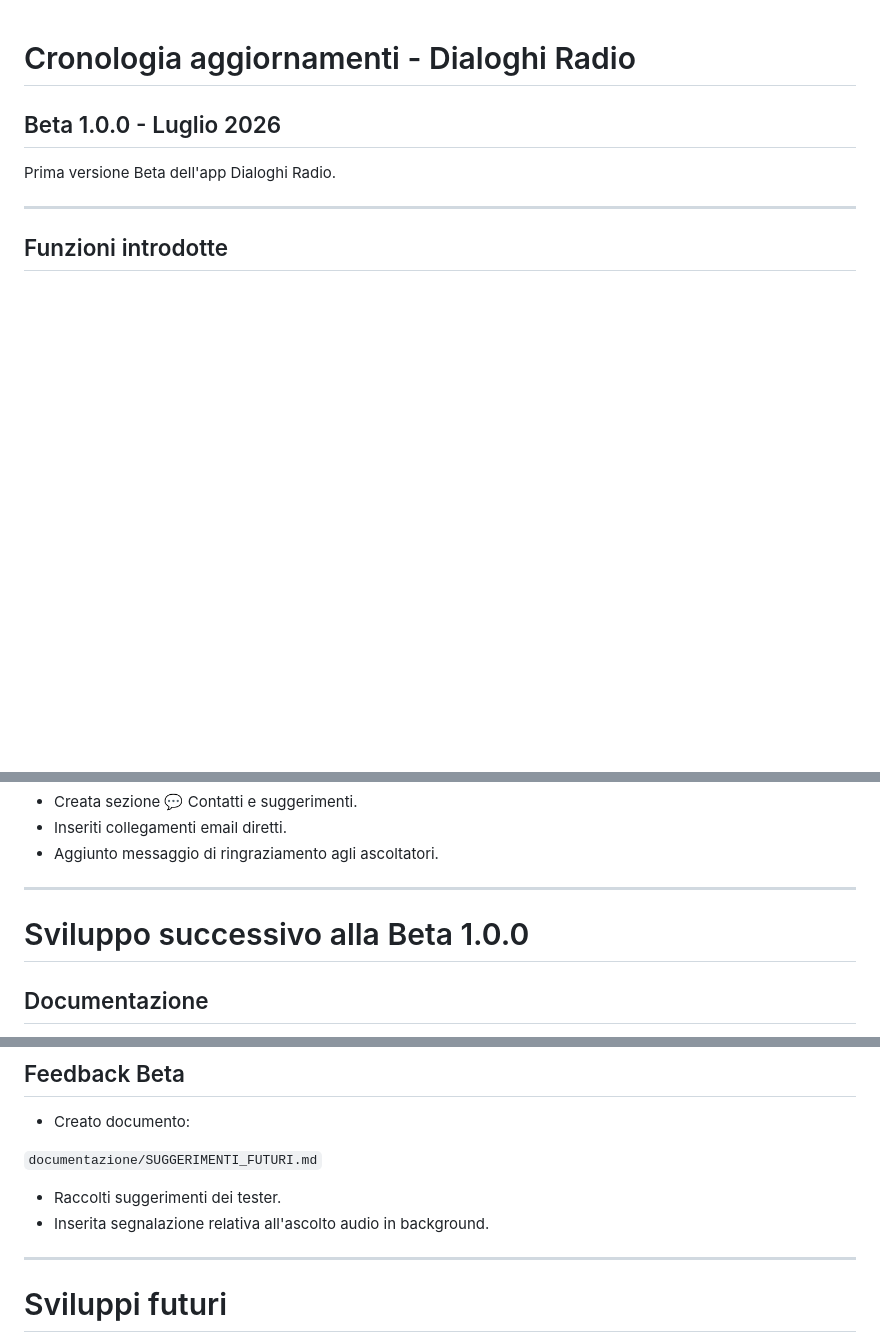
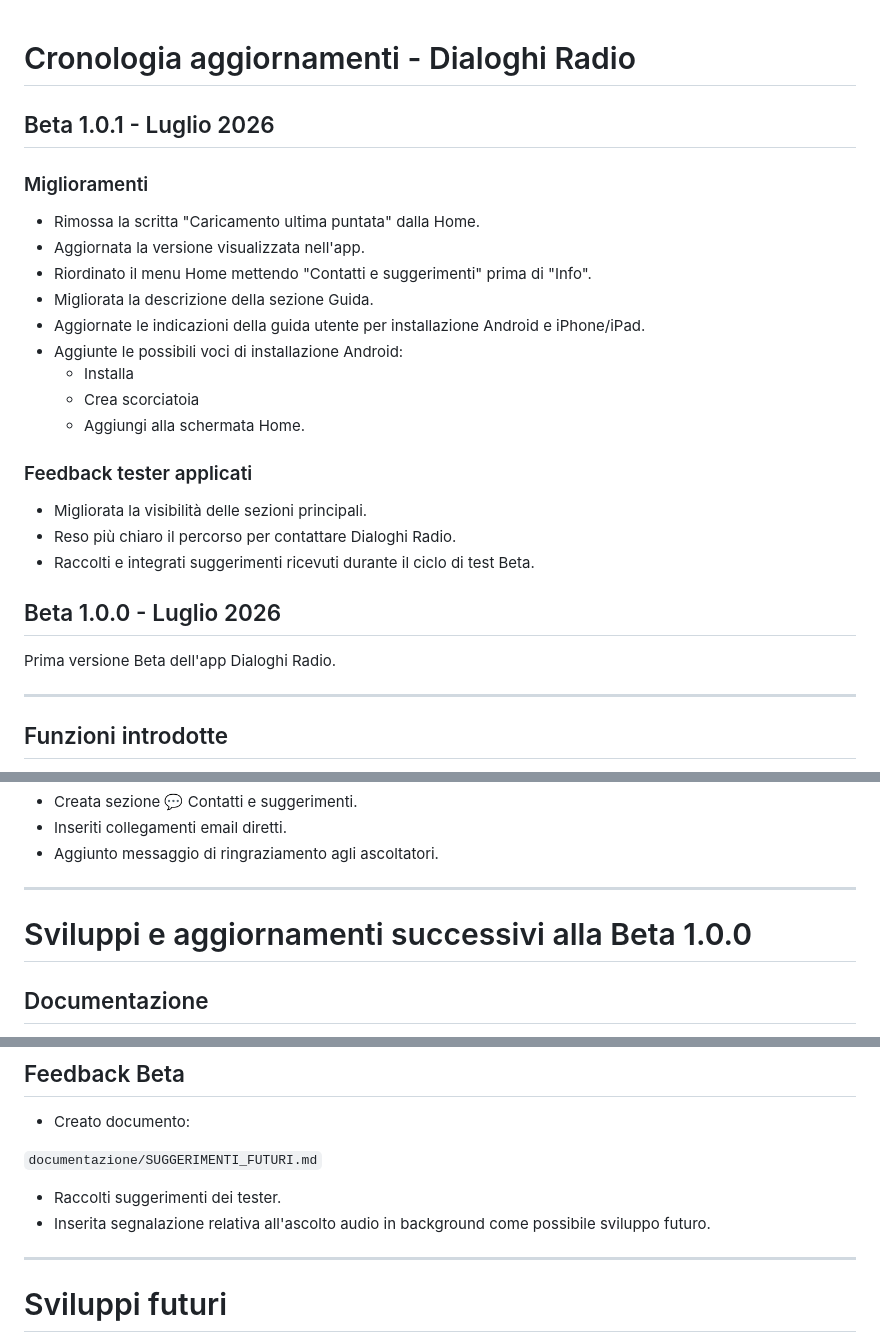
Before and after one commit to dialoghiradio/DR, a Markdown page: CHANGELOG.md, 3 parts joined by grey strips. Drawn GitHub-style; blank space fills up the shorter version.

Commit message:
Beta 1.0.1 - aggiornamento changelog

```diff
--- a/CHANGELOG.md
+++ b/CHANGELOG.md
@@ -1,9 +1,28 @@
 # Cronologia aggiornamenti - Dialoghi Radio
+
+## Beta 1.0.1 - Luglio 2026
+
+### Miglioramenti
+
+- Rimossa la scritta "Caricamento ultima puntata" dalla Home.
+- Aggiornata la versione visualizzata nell'app.
+- Riordinato il menu Home mettendo "Contatti e suggerimenti" prima di "Info".
+- Migliorata la descrizione della sezione Guida.
+- Aggiornate le indicazioni della guida utente per installazione Android e iPhone/iPad.
+- Aggiunte le possibili voci di installazione Android:
+  - Installa
+  - Crea scorciatoia
+  - Aggiungi alla schermata Home.
+
+### Feedback tester applicati
+
+- Migliorata la visibilità delle sezioni principali.
+- Reso più chiaro il percorso per contattare Dialoghi Radio.
+- Raccolti e integrati suggerimenti ricevuti durante il ciclo di test Beta.
 
 ## Beta 1.0.0 - Luglio 2026
 
 Prima versione Beta dell'app Dialoghi Radio.
-
 
 ---
 
@@ -65,8 +84,7 @@ Prima versione Beta dell'app Dialoghi Radio.
 
 ---
 
-# Sviluppo successivo alla Beta 1.0.0
-
+# Sviluppi e aggiornamenti successivi alla Beta 1.0.0
 
 ## Documentazione
 
@@ -150,8 +168,7 @@ Aggiunti commenti esplicativi al codice.
 
 
 - Raccolti suggerimenti dei tester.
-- Inserita segnalazione relativa all'ascolto audio in background.
-
+- Inserita segnalazione relativa all'ascolto audio in background come possibile sviluppo futuro.
 
 ---
 
```
